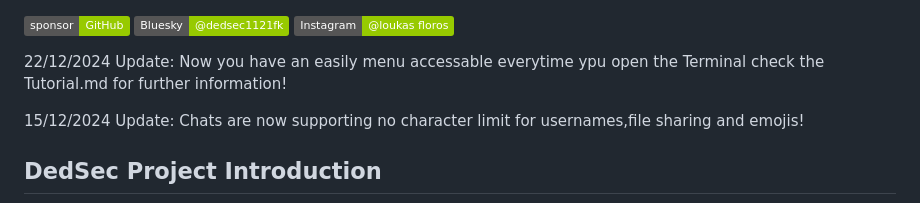
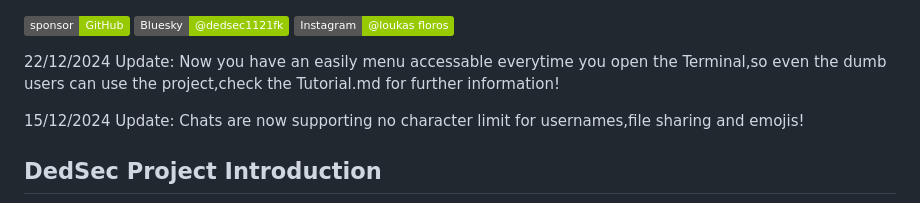
Before and after one commit to dedsec1121fk/DedSec, a Markdown page: README.md, the part around the change. Rendered like a GitHub page; badges without logos.

```diff
--- a/README.md
+++ b/README.md
@@ -2,7 +2,7 @@
 [![Bluesky](https://img.shields.io/badge/Bluesky-@dedsec1121fk-green)](https://bsky.app/profile/dedsec1121fk.bsky.social)
 [![Instagram](https://img.shields.io/badge/Instagram-@loukas_floros-green)](https://www.instagram.com/loukas_floros/profilecard/?igsh=MnR2eTdxaTN5ZHZi)
 
-22/12/2024 Update: Now you have an easily menu accessable everytime ypu open the Terminal check the Tutorial.md for further information!
+22/12/2024 Update: Now you have an easily menu accessable everytime you open the Terminal,so even the dumb users can use the project,check the Tutorial.md for further information!
 
 15/12/2024 Update: Chats are now supporting no character limit for usernames,file sharing and emojis!
 
```
